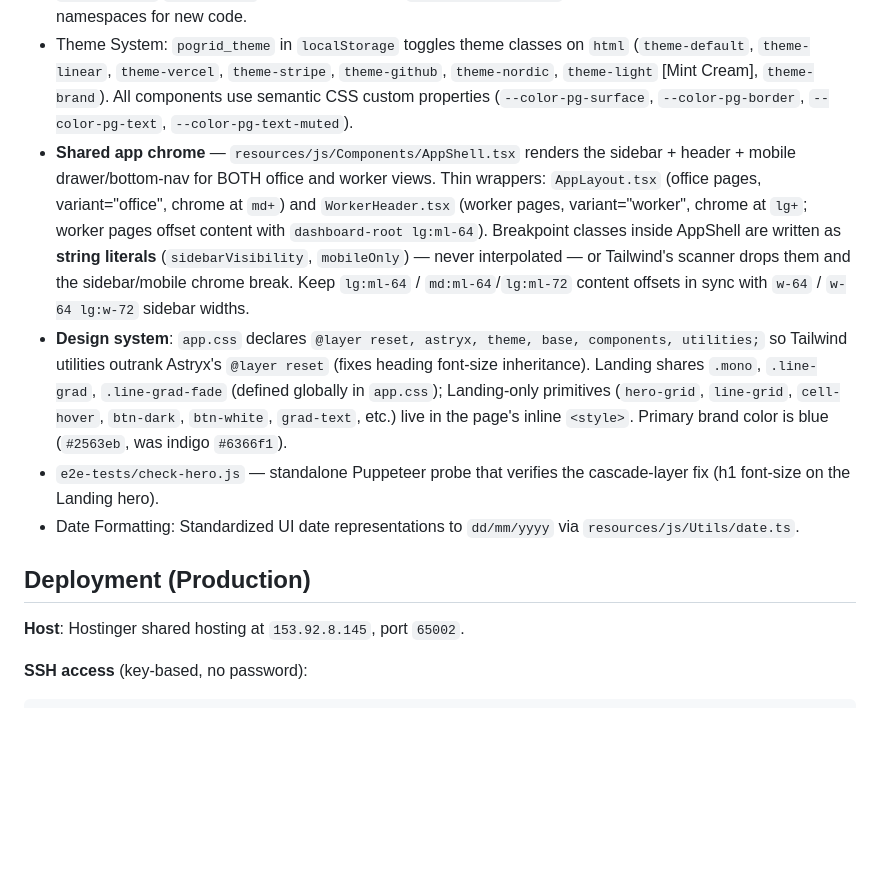
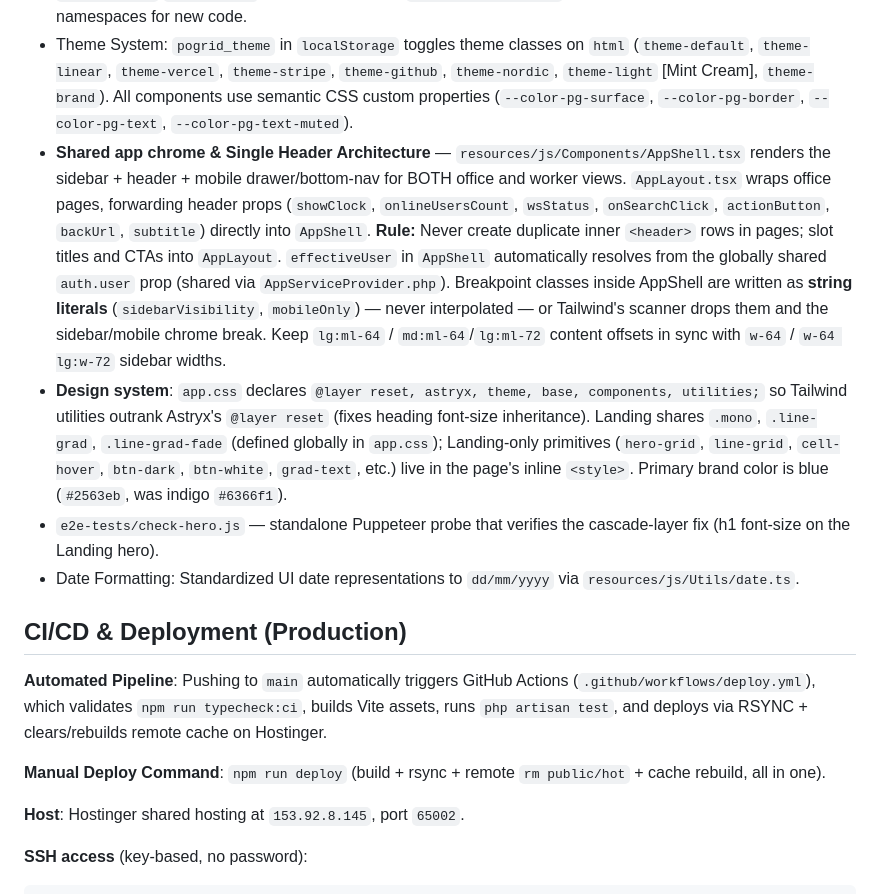
Before and after one commit to titodoni/pogrid.id, a Markdown page: AGENTS.md, the part around the change. Rendered like a GitHub page; blank space fills up the shorter version.

Commit message:
docs: update memory rules with CI/CD automation and single header architecture

```diff
--- a/AGENTS.md
+++ b/AGENTS.md
@@ -169,12 +169,16 @@ Did this change: add business logic to a controller? grow a hotspot? duplicate a
 - `tsconfig.json` exists (`strict:false`, noEmit) — Vite does NOT type-check; `npm run typecheck` does.
 - Dual language (EN/ID): `i18n/locales/{en,id}.json` namespaces + `useTranslation('Namespace')` hook + `localStorage` `pogrid_lang`. Some legacy inline `language === 'en' ?` ternaries remain — prefer the JSON namespaces for new code.
 - Theme System: `pogrid_theme` in `localStorage` toggles theme classes on `html` (`theme-default`, `theme-linear`, `theme-vercel`, `theme-stripe`, `theme-github`, `theme-nordic`, `theme-light` [Mint Cream], `theme-brand`). All components use semantic CSS custom properties (`--color-pg-surface`, `--color-pg-border`, `--color-pg-text`, `--color-pg-text-muted`).
-- **Shared app chrome** — `resources/js/Components/AppShell.tsx` renders the sidebar + header + mobile drawer/bottom-nav for BOTH office and worker views. Thin wrappers: `AppLayout.tsx` (office pages, variant="office", chrome at `md+`) and `WorkerHeader.tsx` (worker pages, variant="worker", chrome at `lg+`; worker pages offset content with `dashboard-root lg:ml-64`). Breakpoint classes inside AppShell are written as **string literals** (`sidebarVisibility`, `mobileOnly`) — never interpolated — or Tailwind's scanner drops them and the sidebar/mobile chrome break. Keep `lg:ml-64` / `md:ml-64`/`lg:ml-72` content offsets in sync with `w-64` / `w-64 lg:w-72` sidebar widths.
+- **Shared app chrome & Single Header Architecture** — `resources/js/Components/AppShell.tsx` renders the sidebar + header + mobile drawer/bottom-nav for BOTH office and worker views. `AppLayout.tsx` wraps office pages, forwarding header props (`showClock`, `onlineUsersCount`, `wsStatus`, `onSearchClick`, `actionButton`, `backUrl`, `subtitle`) directly into `AppShell`. **Rule:** Never create duplicate inner `<header>` rows in pages; slot titles and CTAs into `AppLayout`. `effectiveUser` in `AppShell` automatically resolves from the globally shared `auth.user` prop (shared via `AppServiceProvider.php`). Breakpoint classes inside AppShell are written as **string literals** (`sidebarVisibility`, `mobileOnly`) — never interpolated — or Tailwind's scanner drops them and the sidebar/mobile chrome break. Keep `lg:ml-64` / `md:ml-64`/`lg:ml-72` content offsets in sync with `w-64` / `w-64 lg:w-72` sidebar widths.
 - **Design system**: `app.css` declares `@layer reset, astryx, theme, base, components, utilities;` so Tailwind utilities outrank Astryx's `@layer reset` (fixes heading font-size inheritance). Landing shares `.mono`, `.line-grad`, `.line-grad-fade` (defined globally in `app.css`); Landing-only primitives (`hero-grid`, `line-grid`, `cell-hover`, `btn-dark`, `btn-white`, `grad-text`, etc.) live in the page's inline `<style>`. Primary brand color is blue (`#2563eb`, was indigo `#6366f1`).
 - `e2e-tests/check-hero.js` — standalone Puppeteer probe that verifies the cascade-layer fix (h1 font-size on the Landing hero).
 - Date Formatting: Standardized UI date representations to `dd/mm/yyyy` via `resources/js/Utils/date.ts`.
 
-## Deployment (Production)
+## CI/CD & Deployment (Production)
+
+**Automated Pipeline**: Pushing to `main` automatically triggers GitHub Actions (`.github/workflows/deploy.yml`), which validates `npm run typecheck:ci`, builds Vite assets, runs `php artisan test`, and deploys via RSYNC + clears/rebuilds remote cache on Hostinger.
+
+**Manual Deploy Command**: `npm run deploy` (build + rsync + remote `rm public/hot` + cache rebuild, all in one).
 
 **Host**: Hostinger shared hosting at `153.92.8.145`, port `65002`.
 
```
